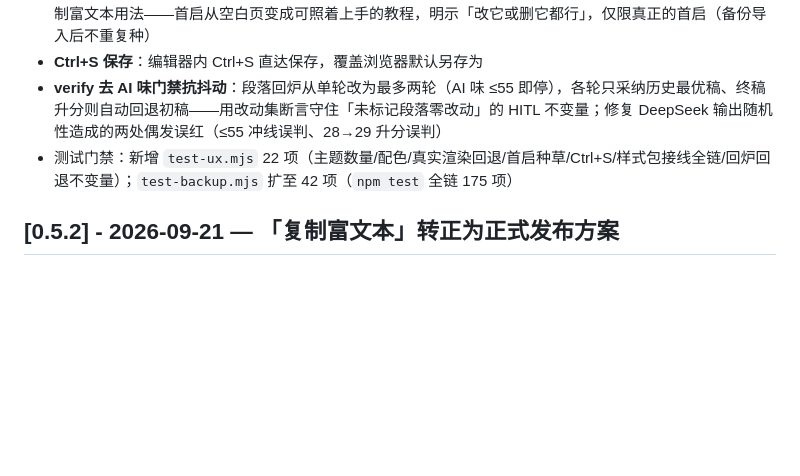
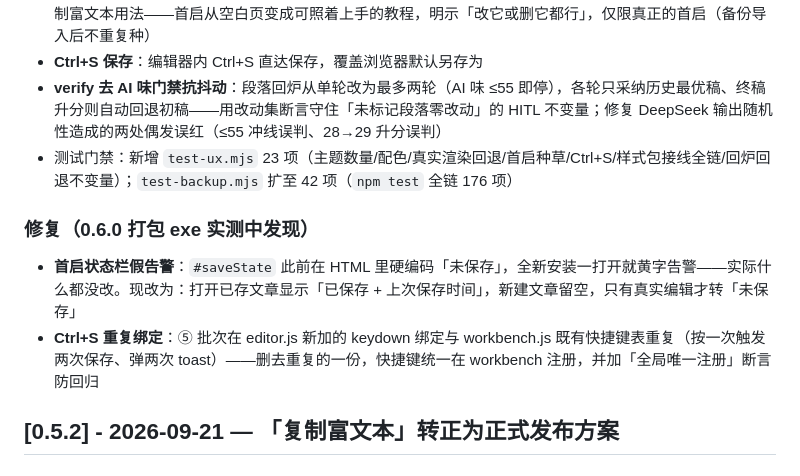
Before and after one commit to funny8kids/wechat-ai-passager, a Markdown page: docs/CHANGELOG.md, the part around the change. GitHub-like rendering; blank space fills up the shorter version.

Commit message:
0.6.0发版留证收口：CHANGELOG补打包exe实测揪出的两修复（首启假未保存/Ctrl+S重复绑定）与176项测试口径

```diff
--- a/docs/CHANGELOG.md
+++ b/docs/CHANGELOG.md
@@ -32,7 +32,11 @@
 - **首启示例文章**：全新安装首次打开自动种一篇「3 分钟看懂稿匠」示例，演示全部 8 套主题、高亮、图槽、复制富文本用法——首启从空白页变成可照着上手的教程，明示「改它或删它都行」，仅限真正的首启（备份导入后不重复种）
 - **Ctrl+S 保存**：编辑器内 Ctrl+S 直达保存，覆盖浏览器默认另存为
 - **verify 去 AI 味门禁抗抖动**：段落回炉从单轮改为最多两轮（AI 味 ≤55 即停），各轮只采纳历史最优稿、终稿升分则自动回退初稿——用改动集断言守住「未标记段落零改动」的 HITL 不变量；修复 DeepSeek 输出随机性造成的两处偶发误红（≤55 冲线误判、28→29 升分误判）
-- 测试门禁：新增 `test-ux.mjs` 22 项（主题数量/配色/真实渲染回退/首启种草/Ctrl+S/样式包接线全链/回炉回退不变量）；`test-backup.mjs` 扩至 42 项（`npm test` 全链 175 项）
+- 测试门禁：新增 `test-ux.mjs` 23 项（主题数量/配色/真实渲染回退/首启种草/Ctrl+S/样式包接线全链/回炉回退不变量）；`test-backup.mjs` 扩至 42 项（`npm test` 全链 176 项）
+
+### 修复（0.6.0 打包 exe 实测中发现）
+- **首启状态栏假告警**：`#saveState` 此前在 HTML 里硬编码「未保存」，全新安装一打开就黄字告警——实际什么都没改。现改为：打开已存文章显示「已保存 + 上次保存时间」，新建文章留空，只有真实编辑才转「未保存」
+- **Ctrl+S 重复绑定**：⑤ 批次在 editor.js 新加的 keydown 绑定与 workbench.js 既有快捷键表重复（按一次触发两次保存、弹两次 toast）——删去重复的一份，快捷键统一在 workbench 注册，并加「全局唯一注册」断言防回归
 
 ## [0.5.2] - 2026-09-21 — 「复制富文本」转正为正式发布方案
 
```
